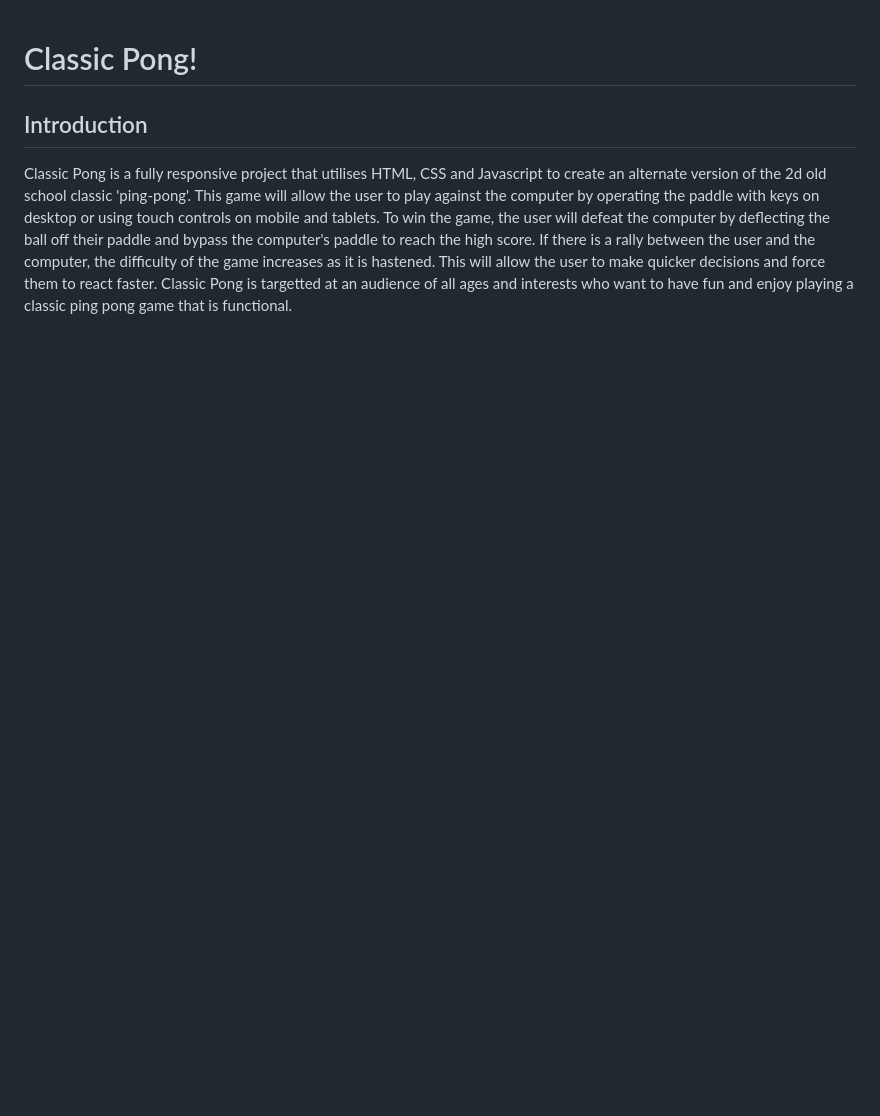
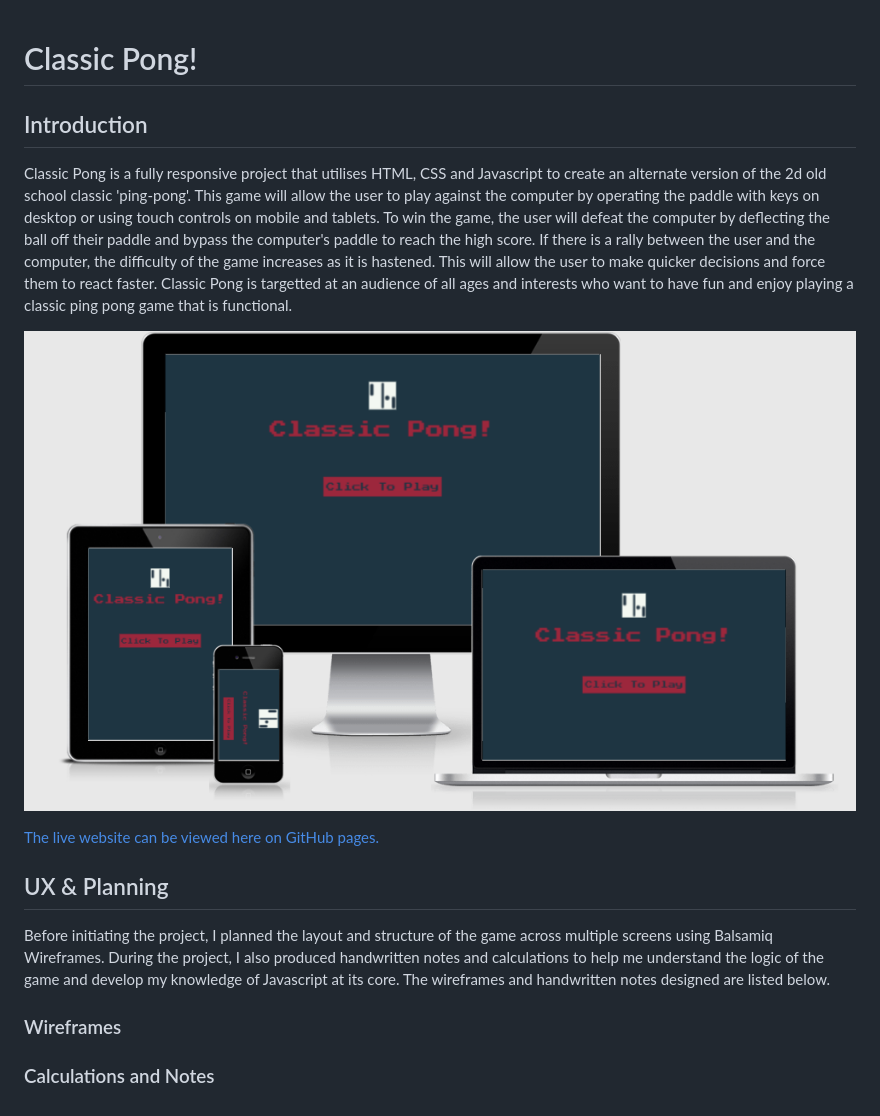
Before and after one commit to legenduzair/classic-pong, a Markdown page: README.md, the part around the change. Drawn GitHub-style; pictures changed too: documentation/screenshots/responsive-screenshot.png (added); blank space fills up the shorter version.

Commit message:
Add screenshot of responsiveness to file and read me and insert start of UX & planning section

```diff
--- a/README.md
+++ b/README.md
@@ -1,3 +1,15 @@
 # Classic Pong!
 ## Introduction
 Classic Pong is a fully responsive project that utilises HTML, CSS and Javascript to create an alternate version of the 2d old school classic 'ping-pong'. This game will allow the user to play against the computer by operating the paddle with keys on desktop or using touch controls on mobile and tablets. To win the game, the user will defeat the computer by deflecting the ball off their paddle and bypass the computer's paddle to reach the high score. If there is a rally between the user and the computer, the difficulty of the game increases as it is hastened. This will allow the user to make quicker decisions and force them to react faster. Classic Pong is targetted at an audience of all ages and interests who want to have fun and enjoy playing a classic ping pong game that is functional.
+
+![Responsive Screenshot Markup](/documentation/screenshots/responsive-screenshot.png)
+
+[The live website can be viewed here on GitHub pages.](https://legenduzair.github.io/classic-pong/)
+
+## UX & Planning
+
+Before initiating the project, I planned the layout and structure of the game across multiple screens using Balsamiq Wireframes. During the project, I also produced handwritten notes and calculations to help me understand the logic of the game and develop my knowledge of Javascript at its core. The wireframes and handwritten notes designed are listed below.
+### Wireframes
+
+
+### Calculations and Notes
```
